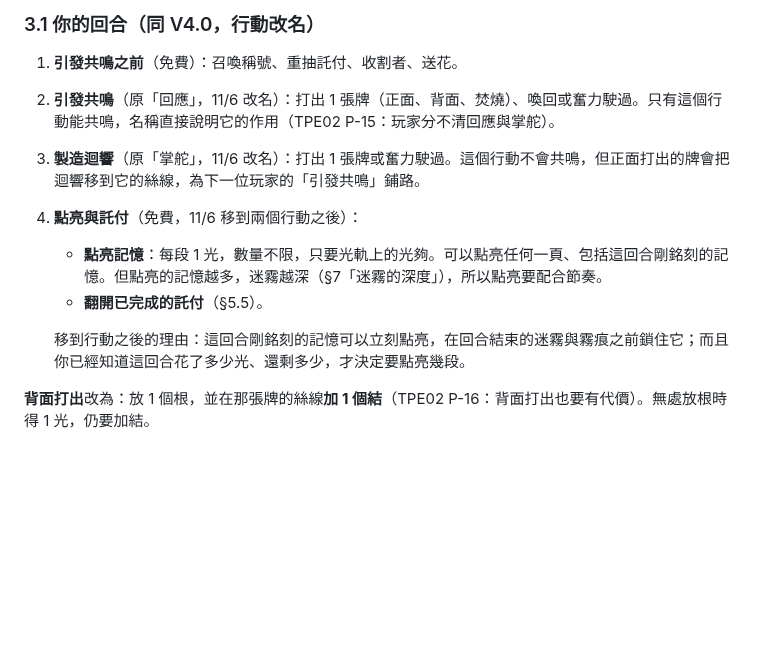
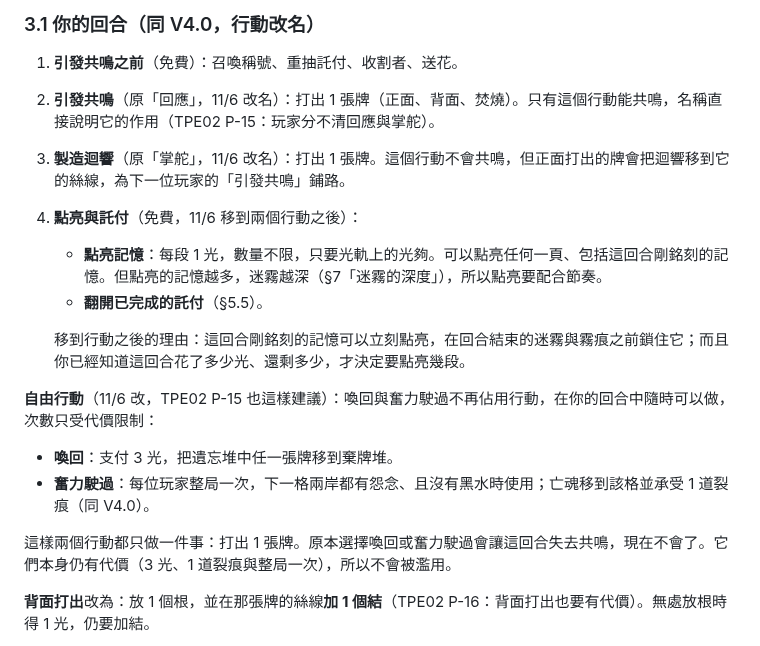
Before and after one commit to Ralph-Liu-Hub/Boardgame-Netherbloom, a Markdown page: docs/design/V5-proposal.zh-TW.md, the part around the change. Rendered like a GitHub page; blank space fills up the shorter version.

Commit message:
Make recall and push-through free actions in the V5 proposal
Co-Authored-By: Claude Opus 5.5 <noreply@anthropic.com>
Claude-Session: https://claude.ai/code/session_016kXWEDCMPSTqoYEjYYtRzv

```diff
--- a/docs/design/V5-proposal.zh-TW.md
+++ b/docs/design/V5-proposal.zh-TW.md
@@ -67,13 +67,20 @@ flowchart LR
 ### 3.1 你的回合（同 V4.0，行動改名）
 
 1. **引發共鳴之前**（免費）：召喚稱號、重抽託付、收割者、送花。
-2. **引發共鳴**（原「回應」，11/6 改名）：打出 1 張牌（正面、背面、焚燒）、喚回或奮力駛過。只有這個行動能共鳴，名稱直接說明它的作用（TPE02 P-15：玩家分不清回應與掌舵）。
-3. **製造迴響**（原「掌舵」，11/6 改名）：打出 1 張牌或奮力駛過。這個行動不會共鳴，但正面打出的牌會把迴響移到它的絲線，為下一位玩家的「引發共鳴」鋪路。
+2. **引發共鳴**（原「回應」，11/6 改名）：打出 1 張牌（正面、背面、焚燒）。只有這個行動能共鳴，名稱直接說明它的作用（TPE02 P-15：玩家分不清回應與掌舵）。
+3. **製造迴響**（原「掌舵」，11/6 改名）：打出 1 張牌。這個行動不會共鳴，但正面打出的牌會把迴響移到它的絲線，為下一位玩家的「引發共鳴」鋪路。
 4. **點亮與託付**（免費，11/6 移到兩個行動之後）：
    - **點亮記憶**：每段 1 光，數量不限，只要光軌上的光夠。可以點亮任何一頁、包括這回合剛銘刻的記憶。但點亮的記憶越多，迷霧越深（§7「迷霧的深度」），所以點亮要配合節奏。
    - **翻開已完成的託付**（§5.5）。
 
    移到行動之後的理由：這回合剛銘刻的記憶可以立刻點亮，在回合結束的迷霧與霧痕之前鎖住它；而且你已經知道這回合花了多少光、還剩多少，才決定要點亮幾段。
+
+**自由行動**（11/6 改，TPE02 P-15 也這樣建議）：喚回與奮力駛過不再佔用行動，在你的回合中隨時可以做，次數只受代價限制：
+
+- **喚回**：支付 3 光，把遺忘堆中任一張牌移到棄牌堆。
+- **奮力駛過**：每位玩家整局一次，下一格兩岸都有怨念、且沒有黑水時使用；亡魂移到該格並承受 1 道裂痕（同 V4.0）。
+
+這樣兩個行動都只做一件事：打出 1 張牌。原本選擇喚回或奮力駛過會讓這回合失去共鳴，現在不會了。它們本身仍有代價（3 光、1 道裂痕與整局一次），所以不會被濫用。
 
 **背面打出**改為：放 1 個根，並在那張牌的絲線**加 1 個結**（TPE02 P-16：背面打出也要有代價）。無處放根時得 1 光，仍要加結。
 
```
